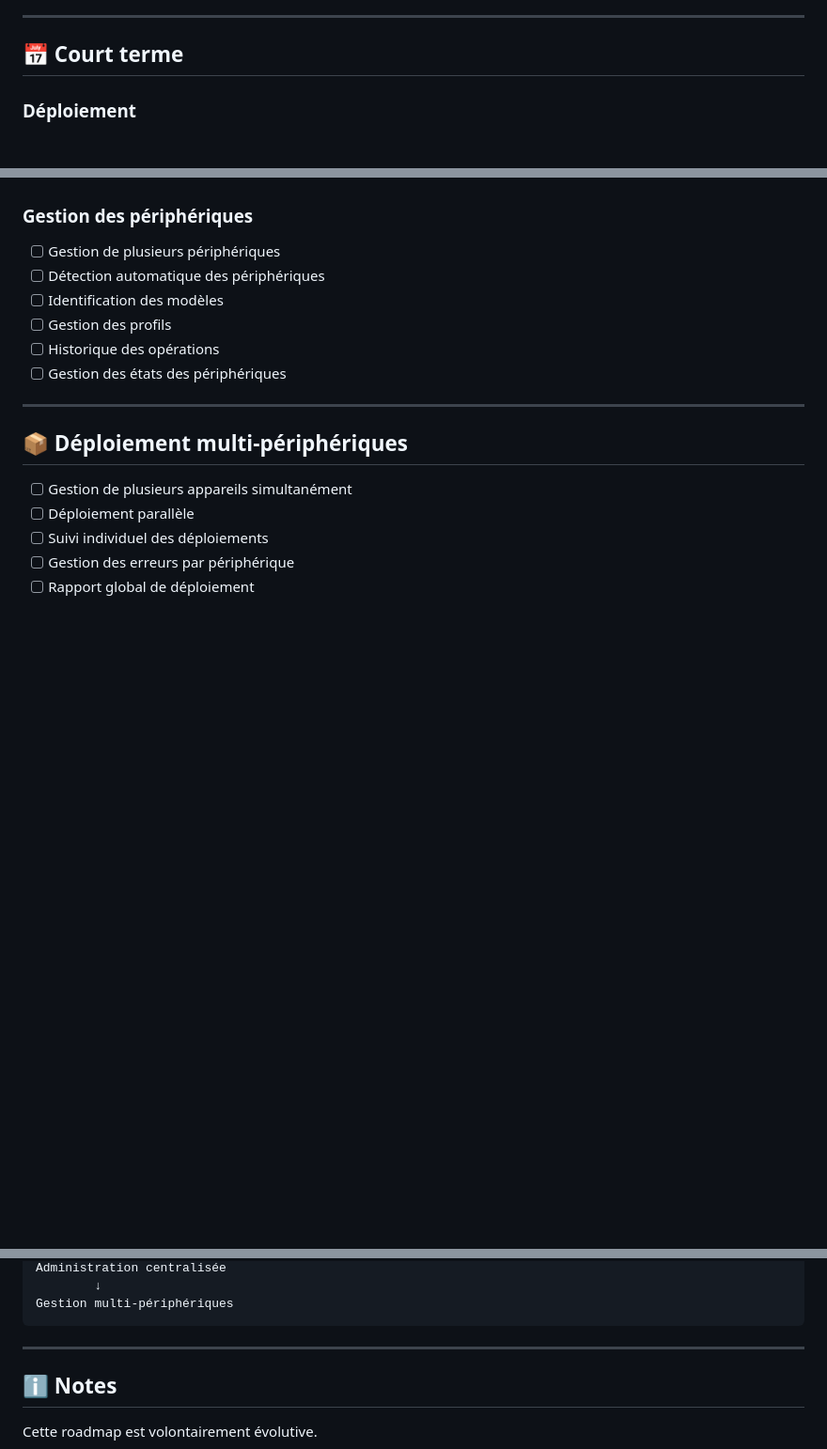
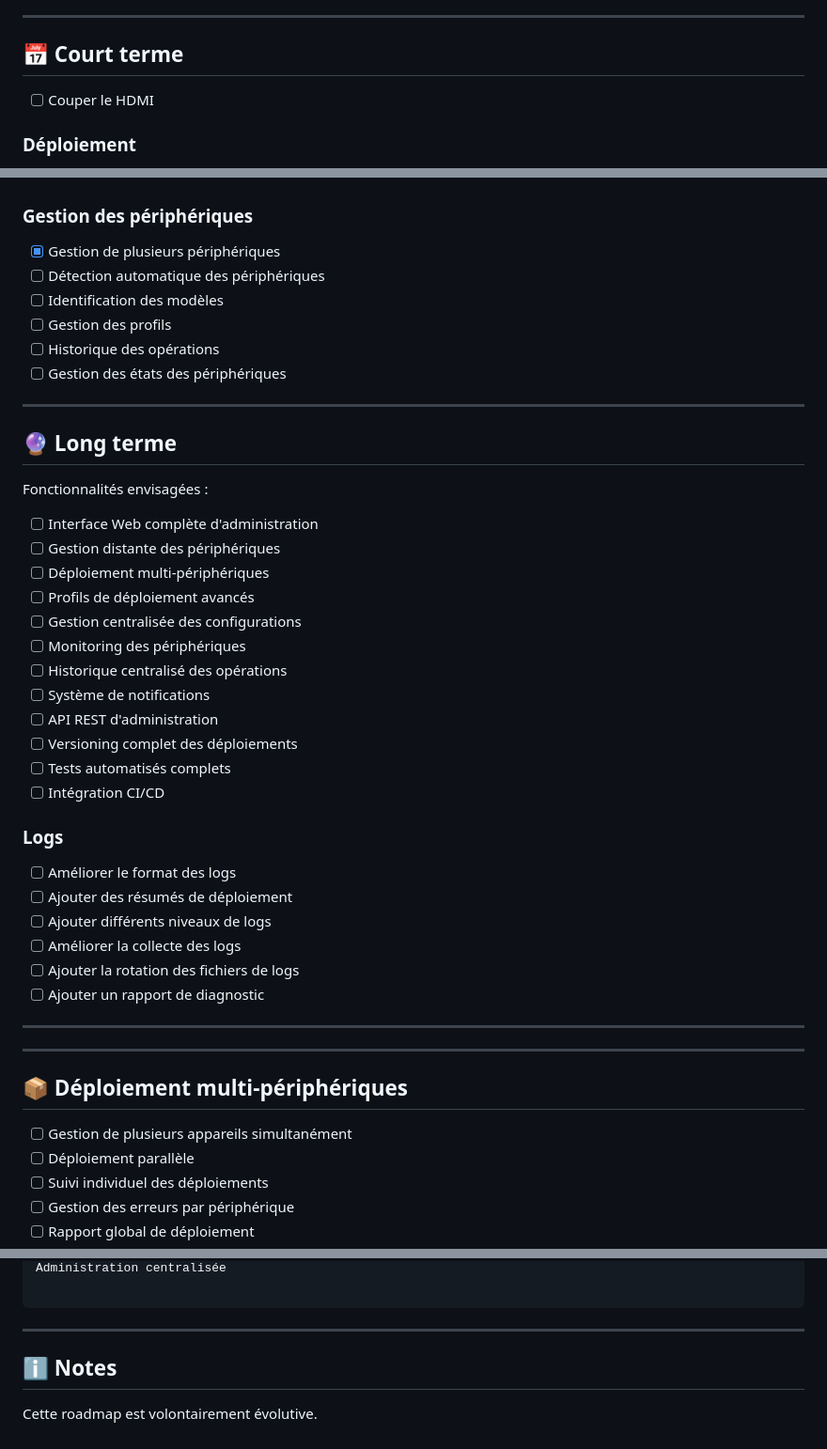
Before and after one commit to bhorville80/rk322x-device-tools, a Markdown page: ROADMAP-fr.md, 3 parts joined by grey strips. Shown at 94% size. Drawn GitHub-style; blank space fills up the shorter version.

````diff
--- a/ROADMAP-fr.md
+++ b/ROADMAP-fr.md
@@ -24,6 +24,8 @@ Ce document présente les fonctionnalités prévues, les améliorations techniqu
 
 ## 📅 Court terme
 
+* [ ] Couper le HDMI
+
 ### Déploiement
 
 * [ ] Améliorer la gestion des commandes de `deploy.sh`
@@ -140,12 +132,42 @@ Ce document présente les fonctionnalités prévues, les améliorations techniqu
 
 ### Gestion des périphériques
 
-* [ ] Gestion de plusieurs périphériques
+* [x] Gestion de plusieurs périphériques
 * [ ] Détection automatique des périphériques
 * [ ] Identification des modèles
 * [ ] Gestion des profils
 * [ ] Historique des opérations
 * [ ] Gestion des états des périphériques
+
+---
+
+## 🔮 Long terme
+
+Fonctionnalités envisagées :
+
+* [ ] Interface Web complète d'administration
+* [ ] Gestion distante des périphériques
+* [ ] Déploiement multi-périphériques
+* [ ] Profils de déploiement avancés
+* [ ] Gestion centralisée des configurations
+* [ ] Monitoring des périphériques
+* [ ] Historique centralisé des opérations
+* [ ] Système de notifications
+* [ ] API REST d'administration
+* [ ] Versioning complet des déploiements
+* [ ] Tests automatisés complets
+* [ ] Intégration CI/CD
+
+### Logs
+
+* [ ] Améliorer le format des logs
+* [ ] Ajouter des résumés de déploiement
+* [ ] Ajouter différents niveaux de logs
+* [ ] Améliorer la collecte des logs
+* [ ] Ajouter la rotation des fichiers de logs
+* [ ] Ajouter un rapport de diagnostic
+
+---
 
 ---
 
@@ -247,6 +204,5 @@ Automatisation
 Administration centralisée
-        ↓
-Gestion multi-périphériques
+
 ```
 
 ---
````
Also changed, not shown: other parts of ROADMAP-fr.md (+2 -77 lines).
